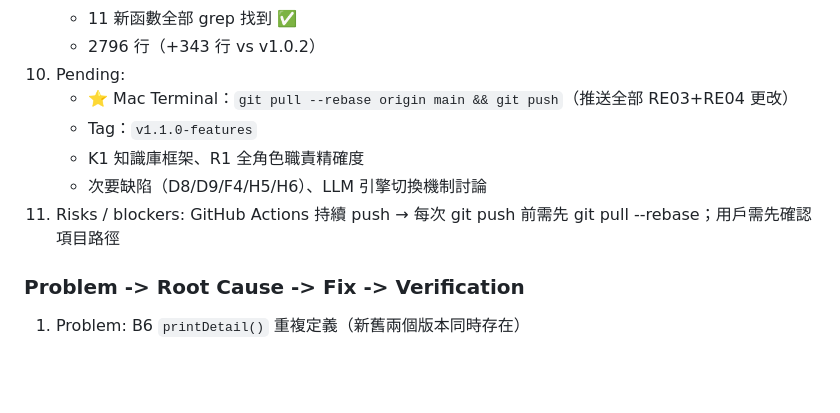
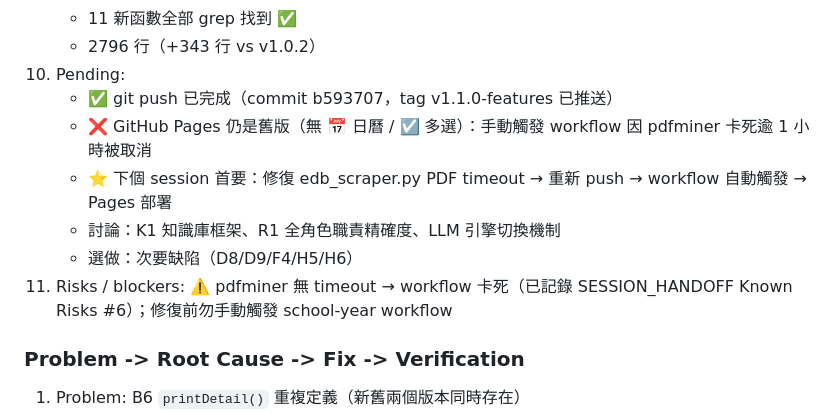
Before and after one commit to Leonard-Wong-Git/EDB-AI-Circular-System, a Markdown page: dev/SESSION_LOG.md, the part around one of its changes. Rendered like a GitHub page; blank space fills up the shorter version.

Commit message:
fix: PDF parse timeout (60s) to prevent pdfminer workflow hang; update dev docs

```diff
--- a/dev/SESSION_LOG.md
+++ b/dev/SESSION_LOG.md
@@ -1082,11 +1082,12 @@ Mac Terminal 最終 git push（先推送 session close 文件）：
    - 11 新函數全部 grep 找到 ✅
    - 2796 行（+343 行 vs v1.0.2）
 10. Pending:
-    - ⭐ Mac Terminal：`git pull --rebase origin main && git push`（推送全部 RE03+RE04 更改）
-    - Tag：`v1.1.0-features`
-    - K1 知識庫框架、R1 全角色職責精確度
-    - 次要缺陷（D8/D9/F4/H5/H6）、LLM 引擎切換機制討論
-11. Risks / blockers: GitHub Actions 持續 push → 每次 git push 前需先 git pull --rebase；用戶需先確認項目路徑
+    - ✅ git push 已完成（commit b593707，tag v1.1.0-features 已推送）
+    - ❌ GitHub Pages 仍是舊版（無 📅 日曆 / ☑️ 多選）：手動觸發 workflow 因 pdfminer 卡死逾 1 小時被取消
+    - ⭐ 下個 session 首要：修復 edb_scraper.py PDF timeout → 重新 push → workflow 自動觸發 → Pages 部署
+    - 討論：K1 知識庫框架、R1 全角色職責精確度、LLM 引擎切換機制
+    - 選做：次要缺陷（D8/D9/F4/H5/H6）
+11. Risks / blockers: ⚠️ pdfminer 無 timeout → workflow 卡死（已記錄 SESSION_HANDOFF Known Risks #6）；修復前勿手動觸發 school-year workflow
 
 ### Problem -> Root Cause -> Fix -> Verification
 1. Problem: B6 `printDetail()` 重複定義（新舊兩個版本同時存在）
```
Also changed, not shown: other parts of dev/SESSION_LOG.md (+36 -70 lines), dev/SESSION_HANDOFF.md (+13 -7 lines).
